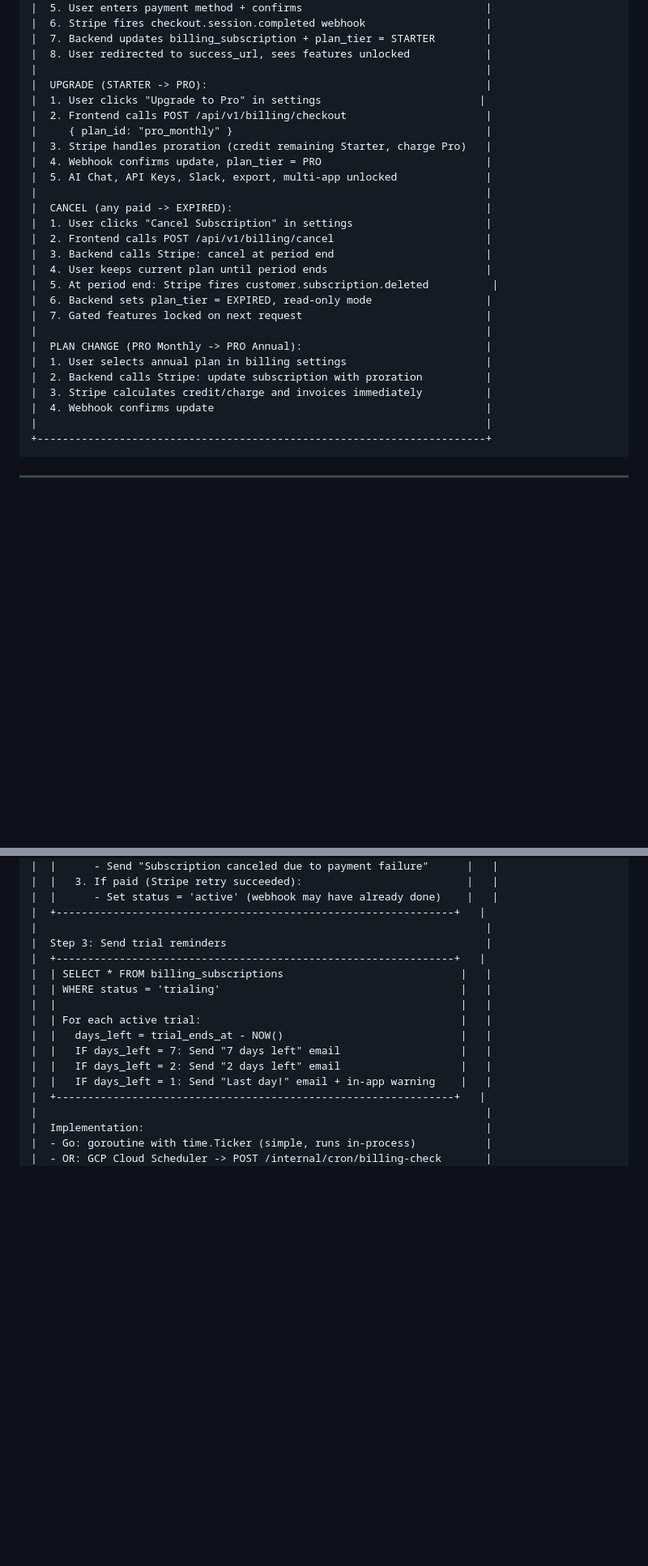
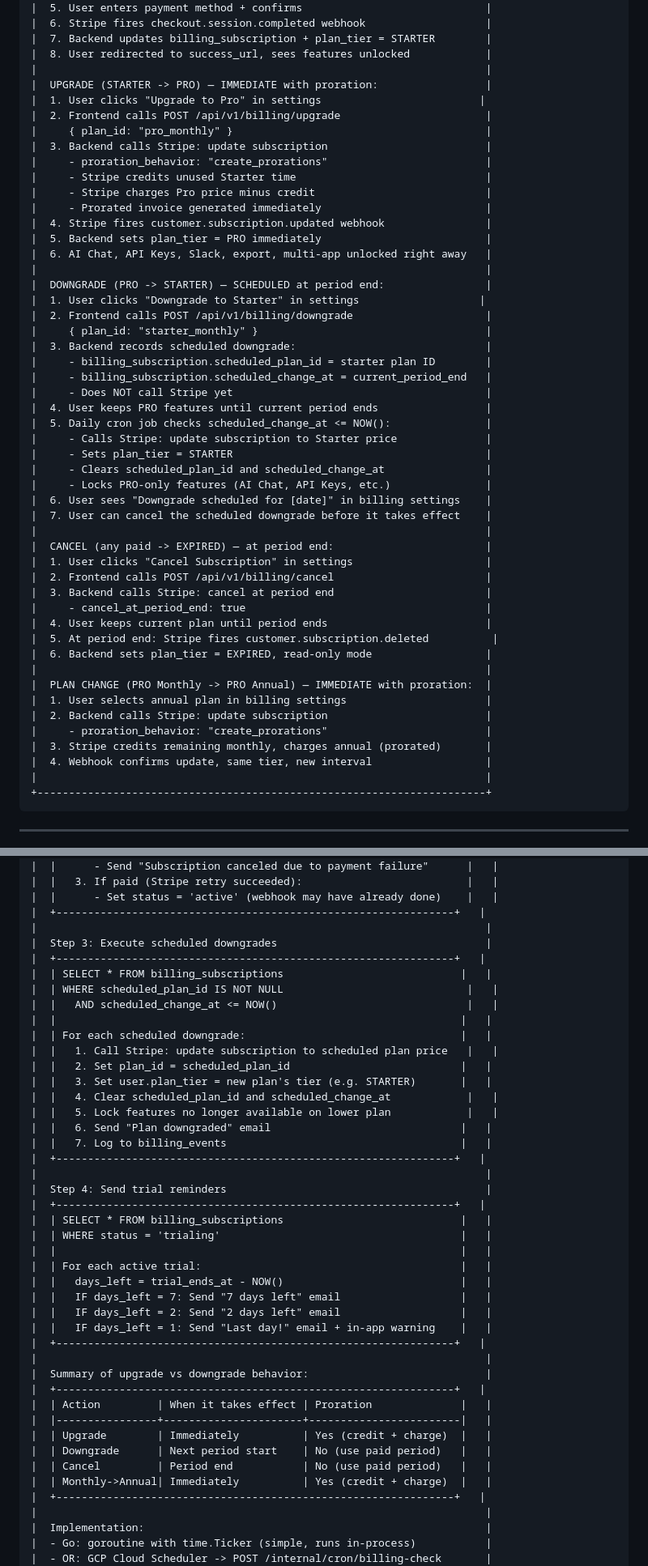
Before and after one commit to sachin-sivadasan/ledgerguard, a Markdown page: docs/prompts/billing-system-flow.md, 2 parts joined by grey strips. Shown at 81% size. GitHub-like rendering; blank space fills up the shorter version.

Commit message:
docs: add proration on upgrade, scheduled downgrade at period end
- Upgrade: immediate with Stripe proration (credit + charge)
- Downgrade: scheduled for period end, daily cron executes it
- Added scheduled_plan_id and scheduled_change_at to billing_subscriptions
- Added Step 3 to daily cron: execute scheduled downgrades
- New endpoints: POST /billing/upgrade, POST/DELETE /billing/downgrade
- Summary table: upgrade/downgrade/cancel timing and proration behavior

Co-Authored-By: Claude Opus 4.6 <noreply@anthropic.com>

````diff
--- a/docs/prompts/billing-system-flow.md
+++ b/docs/prompts/billing-system-flow.md
@@ -281,28 +281,51 @@ EXPIRED TRIAL (read-only mode):
 |  7. Backend updates billing_subscription + plan_tier = STARTER        |
 |  8. User redirected to success_url, sees features unlocked            |
 |                                                                       |
-|  UPGRADE (STARTER -> PRO):                                            |
+|  UPGRADE (STARTER -> PRO) — IMMEDIATE with proration:                 |
 |  1. User clicks "Upgrade to Pro" in settings                         |
-|  2. Frontend calls POST /api/v1/billing/checkout                      |
+|  2. Frontend calls POST /api/v1/billing/upgrade                       |
 |     { plan_id: "pro_monthly" }                                        |
-|  3. Stripe handles proration (credit remaining Starter, charge Pro)   |
-|  4. Webhook confirms update, plan_tier = PRO                          |
-|  5. AI Chat, API Keys, Slack, export, multi-app unlocked              |
+|  3. Backend calls Stripe: update subscription                         |
+|     - proration_behavior: "create_prorations"                         |
+|     - Stripe credits unused Starter time                              |
+|     - Stripe charges Pro price minus credit                           |
+|     - Prorated invoice generated immediately                          |
+|  4. Stripe fires customer.subscription.updated webhook                |
+|  5. Backend sets plan_tier = PRO immediately                          |
+|  6. AI Chat, API Keys, Slack, export, multi-app unlocked right away   |
 |                                                                       |
-|  CANCEL (any paid -> EXPIRED):                                        |
+|  DOWNGRADE (PRO -> STARTER) — SCHEDULED at period end:                |
+|  1. User clicks "Downgrade to Starter" in settings                   |
+|  2. Frontend calls POST /api/v1/billing/downgrade                     |
+|     { plan_id: "starter_monthly" }                                    |
+|  3. Backend records scheduled downgrade:                              |
+|     - billing_subscription.scheduled_plan_id = starter plan ID        |
+|     - billing_subscription.scheduled_change_at = current_period_end   |
+|     - Does NOT call Stripe yet                                        |
+|  4. User keeps PRO features until current period ends                 |
+|  5. Daily cron job checks scheduled_change_at <= NOW():               |
+|     - Calls Stripe: update subscription to Starter price              |
+|     - Sets plan_tier = STARTER                                        |
+|     - Clears scheduled_plan_id and scheduled_change_at                |
+|     - Locks PRO-only features (AI Chat, API Keys, etc.)               |
+|  6. User sees "Downgrade scheduled for [date]" in billing settings    |
+|  7. User can cancel the scheduled downgrade before it takes effect    |
+|                                                                       |
+|  CANCEL (any paid -> EXPIRED) — at period end:                        |
 |  1. User clicks "Cancel Subscription" in settings                     |
 |  2. Frontend calls POST /api/v1/billing/cancel                        |
 |  3. Backend calls Stripe: cancel at period end                        |
+|     - cancel_at_period_end: true                                      |
 |  4. User keeps current plan until period ends                         |
 |  5. At period end: Stripe fires customer.subscription.deleted          |
 |  6. Backend sets plan_tier = EXPIRED, read-only mode                  |
-|  7. Gated features locked on next request                             |
 |                                                                       |
-|  PLAN CHANGE (PRO Monthly -> PRO Annual):                             |
+|  PLAN CHANGE (PRO Monthly -> PRO Annual) — IMMEDIATE with proration:  |
 |  1. User selects annual plan in billing settings                      |
-|  2. Backend calls Stripe: update subscription with proration          |
-|  3. Stripe calculates credit/charge and invoices immediately          |
-|  4. Webhook confirms update                                           |
+|  2. Backend calls Stripe: update subscription                         |
+|     - proration_behavior: "create_prorations"                         |
+|  3. Stripe credits remaining monthly, charges annual (prorated)       |
+|  4. Webhook confirms update, same tier, new interval                  |
 |                                                                       |
 +-----------------------------------------------------------------------+
 ```
@@ -452,7 +480,23 @@ CREATE TABLE billing_events (
 |  |      - Set status = 'active' (webhook may have already done)    |   |
 |  +---------------------------------------------------------------+   |
 |                                                                       |
-|  Step 3: Send trial reminders                                         |
+|  Step 3: Execute scheduled downgrades                                 |
+|  +---------------------------------------------------------------+   |
+|  | SELECT * FROM billing_subscriptions                            |   |
+|  | WHERE scheduled_plan_id IS NOT NULL                             |   |
+|  |   AND scheduled_change_at <= NOW()                              |   |
+|  |                                                                |   |
+|  | For each scheduled downgrade:                                  |   |
+|  |   1. Call Stripe: update subscription to scheduled plan price   |   |
+|  |   2. Set plan_id = scheduled_plan_id                           |   |
+|  |   3. Set user.plan_tier = new plan's tier (e.g. STARTER)       |   |
+|  |   4. Clear scheduled_plan_id and scheduled_change_at            |   |
+|  |   5. Lock features no longer available on lower plan            |   |
+|  |   6. Send "Plan downgraded" email                              |   |
+|  |   7. Log to billing_events                                     |   |
+|  +---------------------------------------------------------------+   |
+|                                                                       |
+|  Step 4: Send trial reminders                                         |
 |  +---------------------------------------------------------------+   |
 |  | SELECT * FROM billing_subscriptions                            |   |
 |  | WHERE status = 'trialing'                                      |   |
@@ -462,6 +506,16 @@ CREATE TABLE billing_events (
 |  |   IF days_left = 7: Send "7 days left" email                   |   |
 |  |   IF days_left = 2: Send "2 days left" email                   |   |
 |  |   IF days_left = 1: Send "Last day!" email + in-app warning    |   |
+|  +---------------------------------------------------------------+   |
+|                                                                       |
+|  Summary of upgrade vs downgrade behavior:                            |
+|  +---------------------------------------------------------------+   |
+|  | Action         | When it takes effect | Proration              |   |
+|  |----------------+----------------------+------------------------|   |
+|  | Upgrade        | Immediately          | Yes (credit + charge)  |   |
+|  | Downgrade      | Next period start    | No (use paid period)   |   |
+|  | Cancel         | Period end           | No (use paid period)   |   |
+|  | Monthly->Annual| Immediately          | Yes (credit + charge)  |   |
 |  +---------------------------------------------------------------+   |
 |                                                                       |
 |  Implementation:                                                      |
````
Also changed, not shown: other parts of docs/prompts/billing-system-flow.md (+6 -1 lines), docs/plans/PLAN-20.md (+24 -10 lines).
